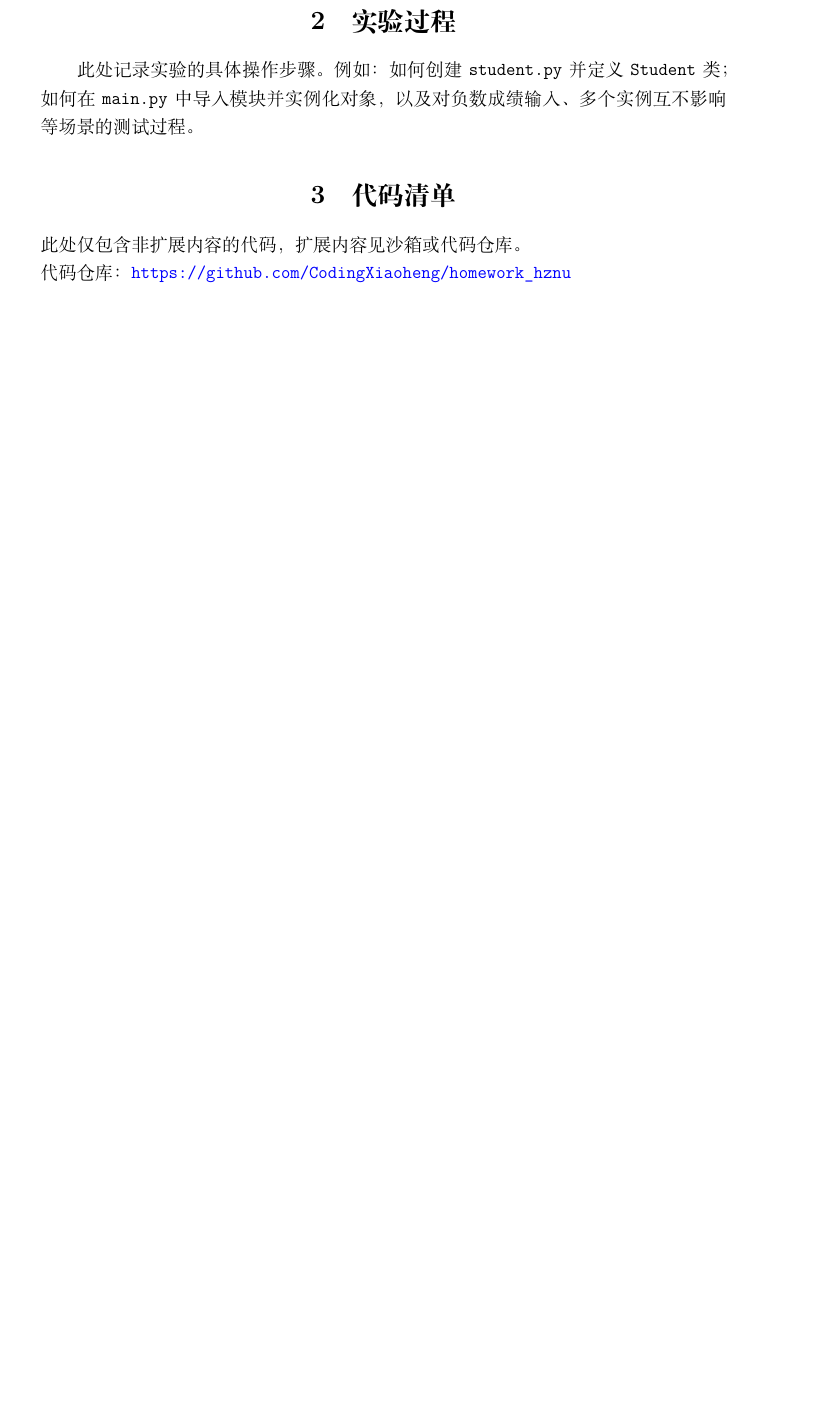
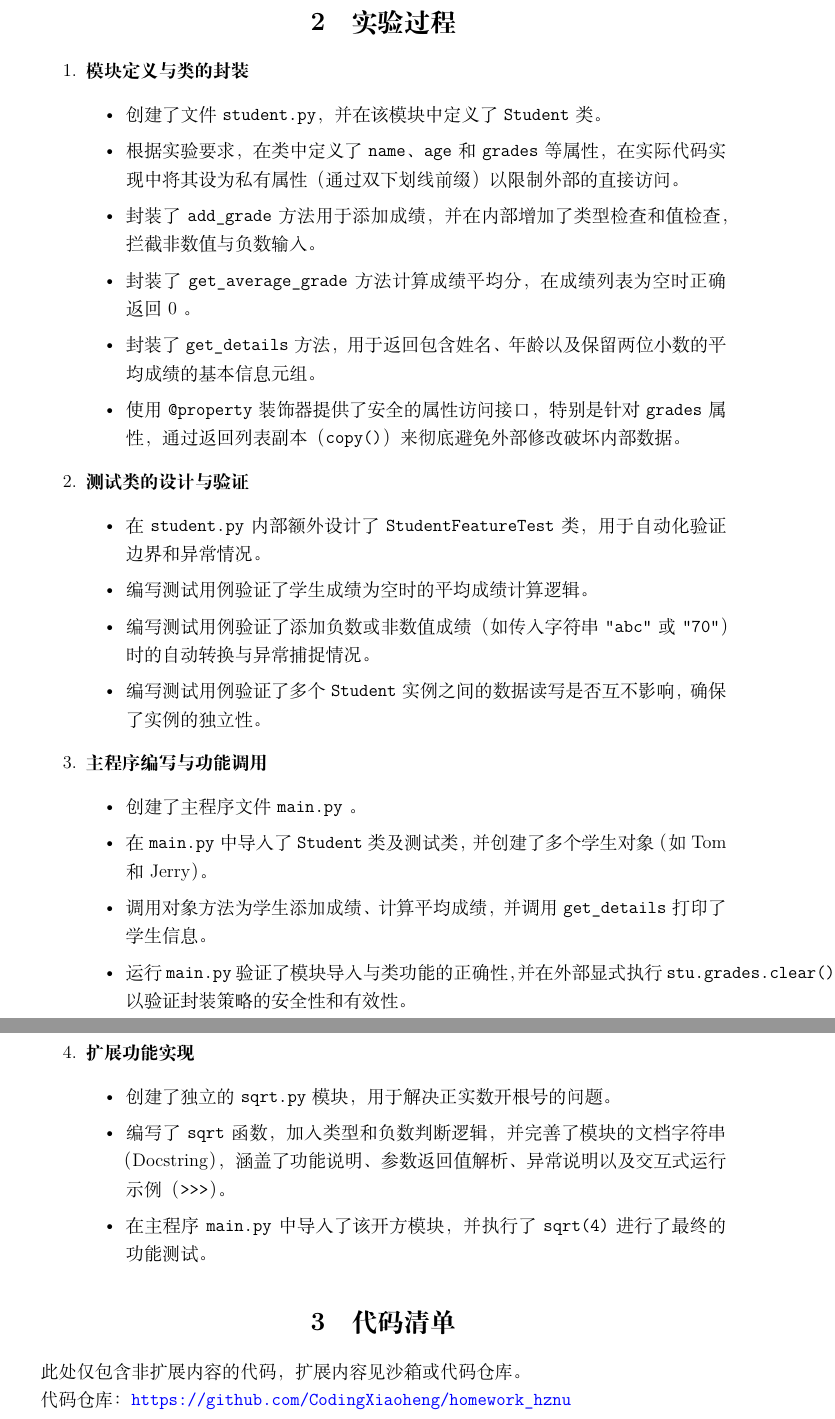
Before and after one commit to CodingXiaoheng/homework_hznu, a LaTeX document (data_structure/20260311/report/document.tex): part of page 2 of 3 before the commit and two parts of pages 2 and 3 of 4 after it, the two joined at a grey line, cut so that both start at the same text, the shorter picture padded with empty space. Compiled offline with XeLaTeX.

Commit message:
增加实验过程

```diff
--- a/data_structure/20260311/report/document.tex
+++ b/data_structure/20260311/report/document.tex
@@ -74,8 +74,40 @@
 
 	\section{实验过程}
 	% 在此处详细描述实验的每个步骤，并附上相关代码片段。
-	此处记录实验的具体操作步骤。例如：如何创建 \texttt{student.py} 并定义 \texttt{Student} 类；如何在 \texttt{main.py} 中导入模块并实例化对象，以及对负数成绩输入、多个实例互不影响等场景的测试过程。
+	\begin{enumerate}
+		\item \textbf{模块定义与类的封装}
+		\begin{itemize}
+			\item 创建了文件 \texttt{student.py}，并在该模块中定义了 \texttt{Student} 类 。
+			\item 根据实验要求，在类中定义了 \texttt{name}、\texttt{age} 和 \texttt{grades} 等属性，在实际代码实现中将其设为私有属性（通过双下划线前缀）以限制外部的直接访问 。
+			\item 封装了 \texttt{add\_grade} 方法用于添加成绩，并在内部增加了类型检查和值检查，拦截非数值与负数输入 。
+			\item 封装了 \texttt{get\_average\_grade} 方法计算成绩平均分，在成绩列表为空时正确返回 0 。
+			\item 封装了 \texttt{get\_details} 方法，用于返回包含姓名、年龄以及保留两位小数的平均成绩的基本信息元组 。
+			\item 使用 \texttt{@property} 装饰器提供了安全的属性访问接口，特别是针对 \texttt{grades} 属性，通过返回列表副本（\texttt{copy()}）来彻底避免外部修改破坏内部数据 。
+		\end{itemize}
 
+		\item \textbf{测试类的设计与验证}
+		\begin{itemize}
+			\item 在 \texttt{student.py} 内部额外设计了 \texttt{StudentFeatureTest} 类，用于自动化验证边界和异常情况 。
+			\item 编写测试用例验证了学生成绩为空时的平均成绩计算逻辑 。
+			\item 编写测试用例验证了添加负数或非数值成绩（如传入字符串 \texttt{"abc"} 或 \texttt{"70"}）时的自动转换与异常捕捉情况 。
+			\item 编写测试用例验证了多个 \texttt{Student} 实例之间的数据读写是否互不影响，确保了实例的独立性 。
+		\end{itemize}
+
+		\item \textbf{主程序编写与功能调用}
+		\begin{itemize}
+			\item 创建了主程序文件 \texttt{main.py} 。
+			\item 在 \texttt{main.py} 中导入了 \texttt{Student} 类及测试类，并创建了多个学生对象（如 Tom 和 Jerry）。
+			\item 调用对象方法为学生添加成绩、计算平均成绩，并调用 \texttt{get\_details} 打印了学生信息。
+			\item 运行 \texttt{main.py} 验证了模块导入与类功能的正确性，并在外部显式执行 \texttt{stu.grades.clear()} 以验证封装策略的安全性和有效性。
+		\end{itemize}
+
+		\item \textbf{扩展功能实现}
+		\begin{itemize}
+			\item 创建了独立的 \texttt{sqrt.py} 模块，用于解决正实数开根号的问题 。
+			\item 编写了 \texttt{sqrt} 函数，加入类型和负数判断逻辑，并完善了模块的文档字符串（Docstring），涵盖了功能说明、参数返回值解析、异常说明以及交互式运行示例（\texttt{>>>}） 。
+			\item 在主程序 \texttt{main.py} 中导入了该开方模块，并执行了 \texttt{sqrt(4)} 进行了最终的功能测试。
+		\end{itemize}
+	\end{enumerate}
 	\section{代码清单}
 	% 包括 student.py 和 main.py 的完整代码。
 	\noindent 此处仅包含非扩展内容的代码，扩展内容见沙箱或代码仓库。\\
```
